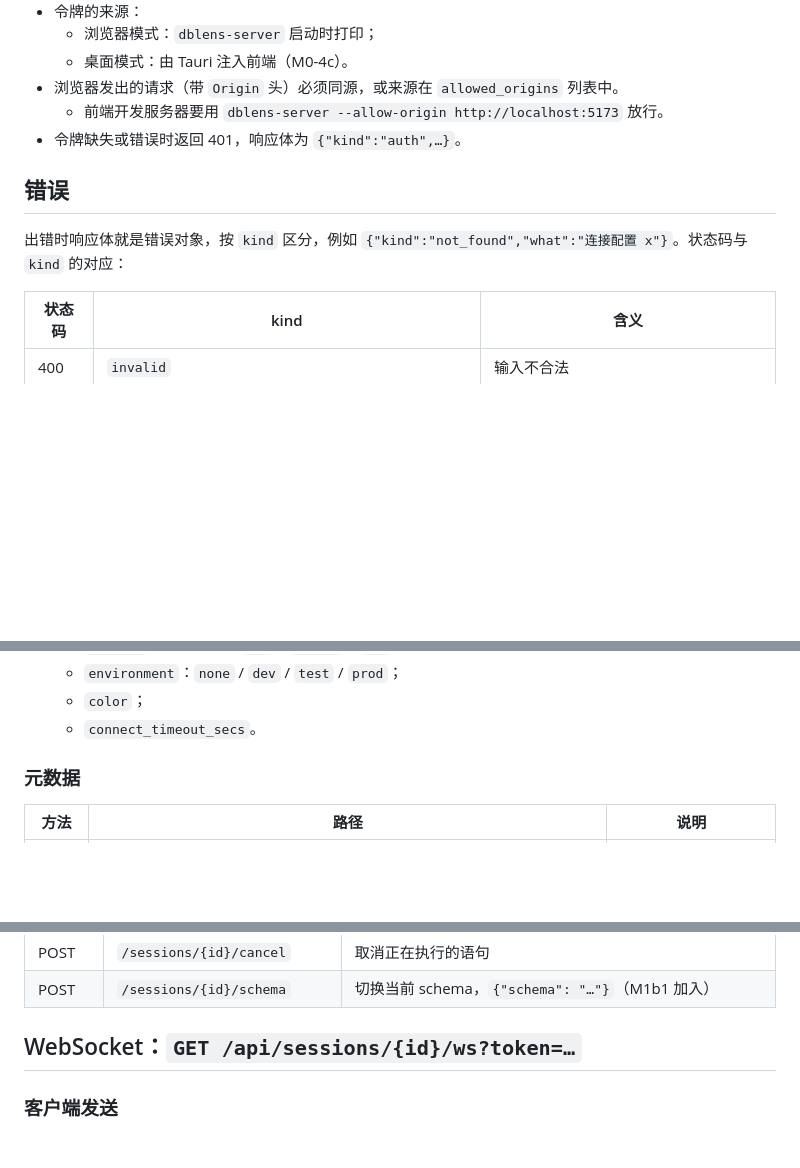
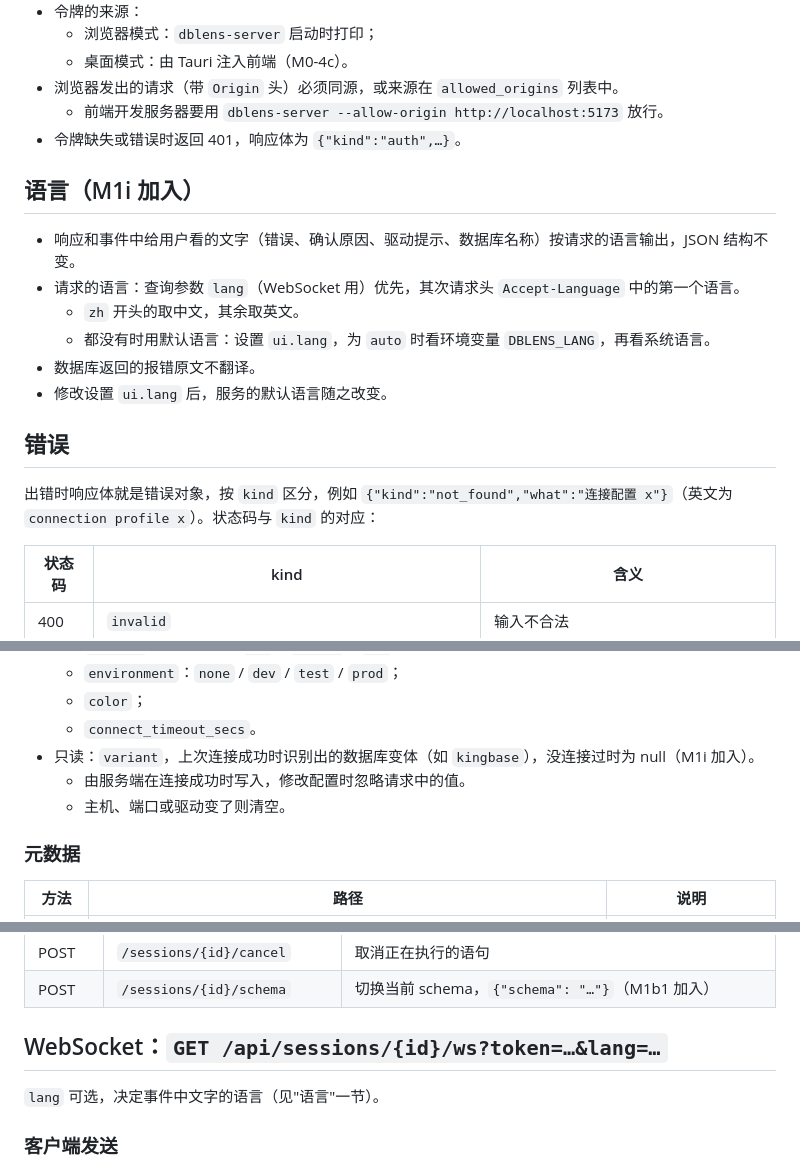
Before and after one commit to byteswalk/dblens, a Markdown page: docs/notes/m0-4b-api.md, 3 parts joined by grey strips. GitHub-like rendering; blank space fills up the shorter version.

Commit message:
docs: M1i 说明文档；接口说明补充语言与 variant
Co-Authored-By: Claude Opus 5.5 <noreply@anthropic.com>

```diff
--- a/docs/notes/m0-4b-api.md
+++ b/docs/notes/m0-4b-api.md
@@ -14,9 +14,18 @@
   - 前端开发服务器要用 `dblens-server --allow-origin http://localhost:5173` 放行。
 - 令牌缺失或错误时返回 401，响应体为 `{"kind":"auth",…}`。
 
+## 语言（M1i 加入）
+
+- 响应和事件中给用户看的文字（错误、确认原因、驱动提示、数据库名称）按请求的语言输出，JSON 结构不变。
+- 请求的语言：查询参数 `lang`（WebSocket 用）优先，其次请求头 `Accept-Language` 中的第一个语言。
+  - `zh` 开头的取中文，其余取英文。
+  - 都没有时用默认语言：设置 `ui.lang`，为 `auto` 时看环境变量 `DBLENS_LANG`，再看系统语言。
+- 数据库返回的报错原文不翻译。
+- 修改设置 `ui.lang` 后，服务的默认语言随之改变。
+
 ## 错误
 
-出错时响应体就是错误对象，按 `kind` 区分，例如 `{"kind":"not_found","what":"连接配置 x"}`。状态码与 `kind` 的对应：
+出错时响应体就是错误对象，按 `kind` 区分，例如 `{"kind":"not_found","what":"连接配置 x"}`（英文为 `connection profile x`）。状态码与 `kind` 的对应：
 
 | 状态码 | kind | 含义 |
 |---|---|---|
@@ -69,6 +78,9 @@
   - `environment`：`none` / `dev` / `test` / `prod`；
   - `color`；
   - `connect_timeout_secs`。
+- 只读：`variant`，上次连接成功时识别出的数据库变体（如 `kingbase`），没连接过时为 null（M1i 加入）。
+  - 由服务端在连接成功时写入，修改配置时忽略请求中的值。
+  - 主机、端口或驱动变了则清空。
 
 ### 元数据
 
@@ -99,7 +111,9 @@
 | POST | `/sessions/{id}/cancel` | 取消正在执行的语句 |
 | POST | `/sessions/{id}/schema` | 切换当前 schema，`{"schema": "…"}`（M1b1 加入） |
 
-## WebSocket：`GET /api/sessions/{id}/ws?token=…`
+## WebSocket：`GET /api/sessions/{id}/ws?token=…&lang=…`
+
+`lang` 可选，决定事件中文字的语言（见"语言"一节）。
 
 ### 客户端发送
 
```
Also changed, not shown: docs/notes/m1i-i18n.md (added, +97 -0 lines), 1 other file.
